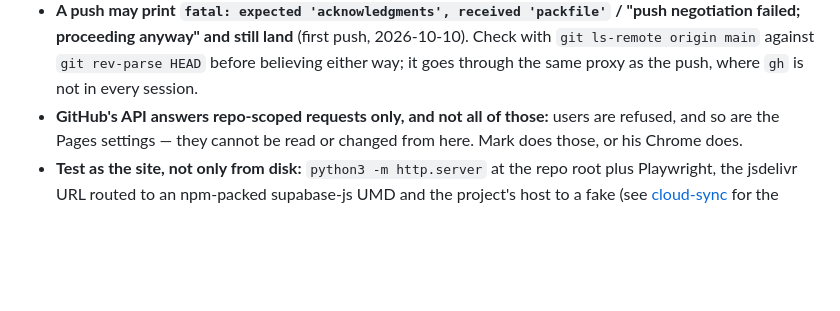
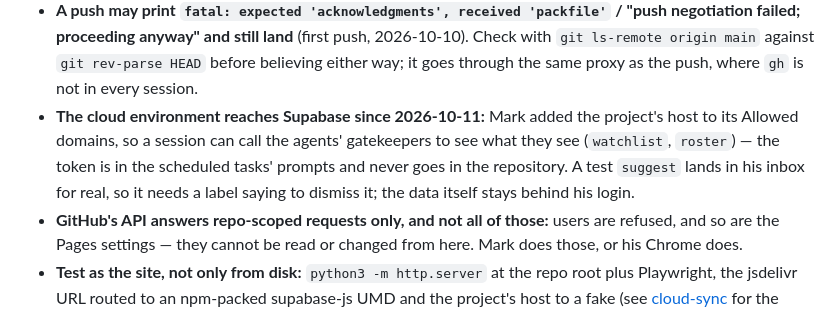
Before and after one commit to Ben-Verheven/one-app, a Markdown page: notes/working-here.md, the part around the change. Rendered like a GitHub page; blank space fills up the shorter version.

Commit message:
Note: cloud sessions reach Supabase now, so they can check the night agents' work
Mark allowed the project's host in the cloud environment on 2026-10-11;
the note says what that lets a session do and what a test leaves behind.

Co-Authored-By: Claude Opus 5.5 <noreply@anthropic.com>
Claude-Session: https://claude.ai/code/session_016Z9FVjJMpteLF3u1a4Txd1

```diff
--- a/notes/working-here.md
+++ b/notes/working-here.md
@@ -45,6 +45,12 @@ the way back.
   (first push, 2026-10-10). Check with `git ls-remote origin main` against
   `git rev-parse HEAD` before believing either way; it goes through the
   same proxy as the push, where `gh` is not in every session.
+- **The cloud environment reaches Supabase since 2026-10-11:** Mark added the
+  project's host to its Allowed domains, so a session can call the agents'
+  gatekeepers to see what they see (`watchlist`, `roster`) — the token is in
+  the scheduled tasks' prompts and never goes in the repository. A test
+  `suggest` lands in his inbox for real, so it needs a label saying to
+  dismiss it; the data itself stays behind his login.
 - **GitHub's API answers repo-scoped requests only, and not all of those:**
   users are refused, and so are the Pages settings — they cannot be read
   or changed from here. Mark does those, or his Chrome does.
```
